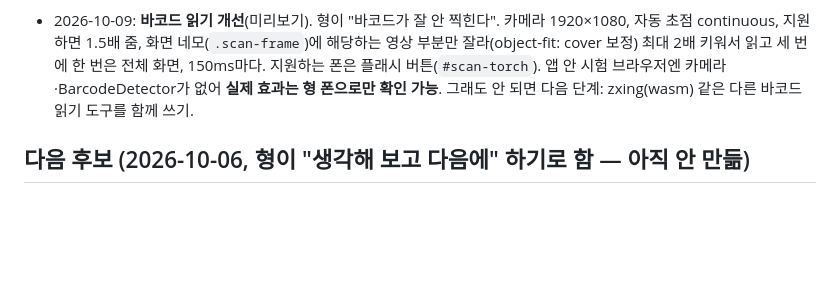
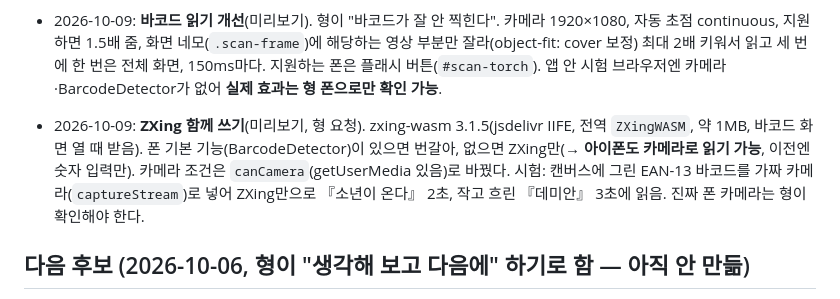
Before and after one commit to godot1010/booktrack, a Markdown page: CLAUDE.md, the part around the change. GitHub-like rendering; blank space fills up the shorter version.

Commit message:
설명서: ZXing 함께 쓰기 기록
Co-Authored-By: Claude Opus 5.5 <noreply@anthropic.com>

```diff
--- a/CLAUDE.md
+++ b/CLAUDE.md
@@ -137,7 +137,10 @@ booktrack-mockup.html      # 2단계 화면 시안 (배포 안 함)
 - 2026-10-09: **바코드 읽기 개선**(미리보기). 형이 "바코드가 잘 안 찍힌다". 카메라 1920×1080, 자동 초점 continuous, 지원하면 1.5배 줌,
   화면 네모(`.scan-frame`)에 해당하는 영상 부분만 잘라(object-fit: cover 보정) 최대 2배 키워서 읽고 세 번에 한 번은 전체 화면, 150ms마다.
   지원하는 폰은 플래시 버튼(`#scan-torch`). 앱 안 시험 브라우저엔 카메라·BarcodeDetector가 없어 **실제 효과는 형 폰으로만 확인 가능**.
-  그래도 안 되면 다음 단계: zxing(wasm) 같은 다른 바코드 읽기 도구를 함께 쓰기.
+- 2026-10-09: **ZXing 함께 쓰기**(미리보기, 형 요청). zxing-wasm 3.1.5(jsdelivr IIFE, 전역 `ZXingWASM`, 약 1MB, 바코드 화면 열 때 받음).
+  폰 기본 기능(BarcodeDetector)이 있으면 번갈아, 없으면 ZXing만(→ **아이폰도 카메라로 읽기 가능**, 이전엔 숫자 입력만).
+  카메라 조건은 `canCamera`(getUserMedia 있음)로 바꿨다. 시험: 캔버스에 그린 EAN-13 바코드를 가짜 카메라(`captureStream`)로 넣어
+  ZXing만으로 『소년이 온다』 2초, 작고 흐린 『데미안』 3초에 읽음. 진짜 폰 카메라는 형이 확인해야 한다.
 
 ## 다음 후보 (2026-10-06, 형이 "생각해 보고 다음에" 하기로 함 — 아직 안 만듦)
 - ~~베스트셀러(알라딘)~~ → 알라딘 API 종료로 위 '도서관 인기 대출 순위'로 바꿈.
```
